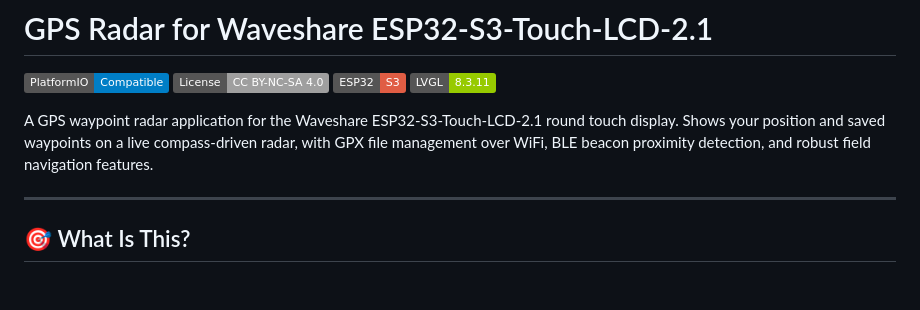
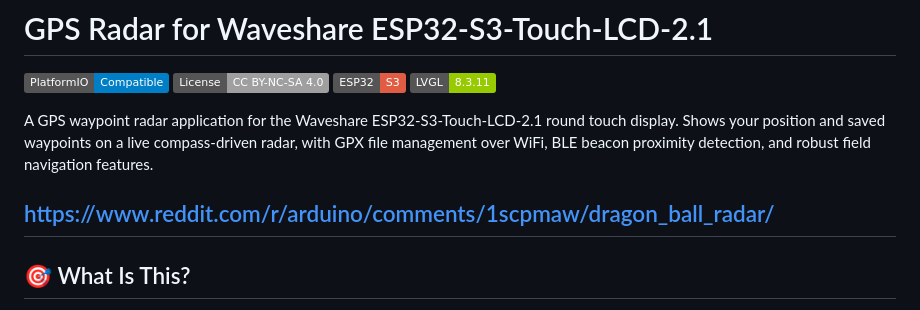
Before and after one commit to alvroga/db-radar, a Markdown page: README.md, the part around the change. Rendered like a GitHub page; badges without logos; blank space fills up the shorter version.

Commit message:
Add link to Reddit post in README
Added a link to a relevant Reddit post for reference.

```diff
--- a/README.md
+++ b/README.md
@@ -7,6 +7,7 @@
 
 A GPS waypoint radar application for the Waveshare ESP32-S3-Touch-LCD-2.1 round touch display. Shows your position and saved waypoints on a live compass-driven radar, with GPX file management over WiFi, BLE beacon proximity detection, and robust field navigation features.
 
+https://www.reddit.com/r/arduino/comments/1scpmaw/dragon_ball_radar/
 ---
 
 ## 🎯 What Is This?
```
